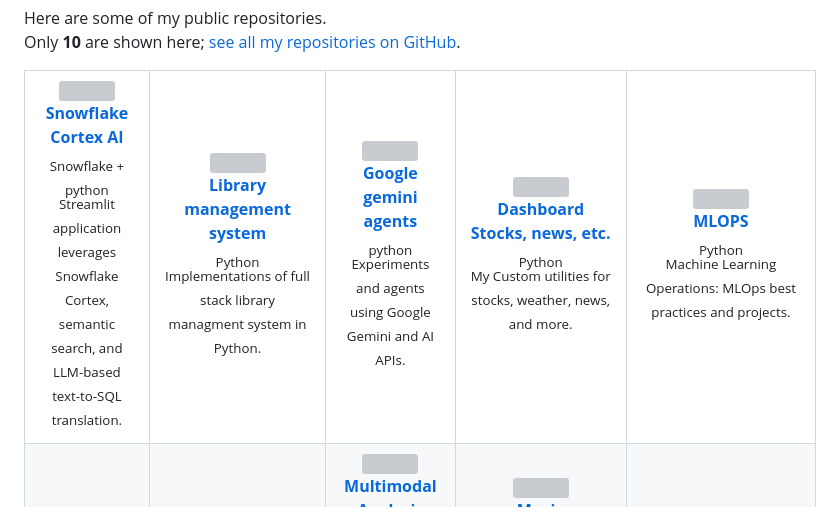
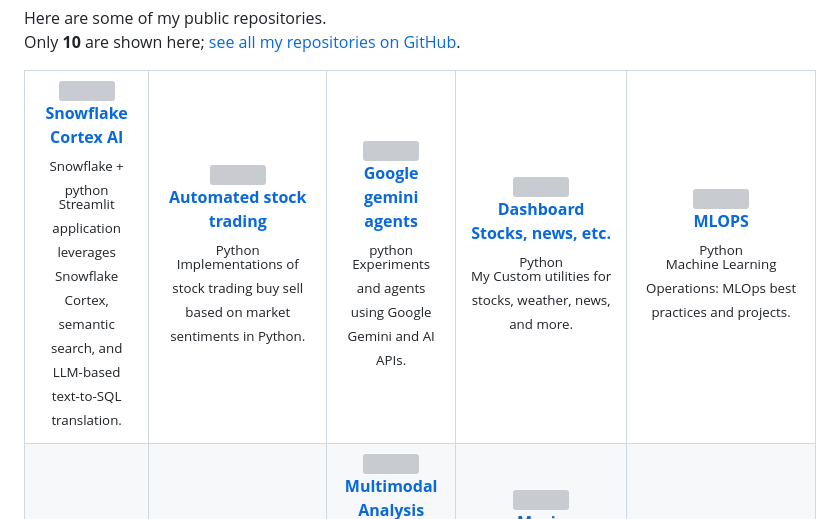
Before and after one commit to iduryodhanrao/iduryodhanrao.github.io, a Markdown page: README.md, the part around the change printed below. Rendered like a GitHub page; grey boxes are pictures that could not be loaded.

```diff
--- a/README.md
+++ b/README.md
@@ -41,11 +41,11 @@ Only **10** are shown here; [see all my repositories on GitHub](https://github.c
         <img src="https://skillicons.dev/icons?i=python" width="32" />
         <br/>
-        <b> Library management system </b>
+        <b> Automated stock trading </b>
       </a>
       <br/>
       <sub>Python</sub>
       <br/>
-      <sup>Implementations of full stack library managment system in Python.</sup>
+      <sup>Implementations of stock trading buy sell based on market sentiments in Python.</sup>
     </td>
     <td align="center" valign="top">
       <a href="https://github.com/iduryodhanrao/google-gemini-agents">
```
Also changed, not shown: other parts of README.md (+1 -1 lines).
